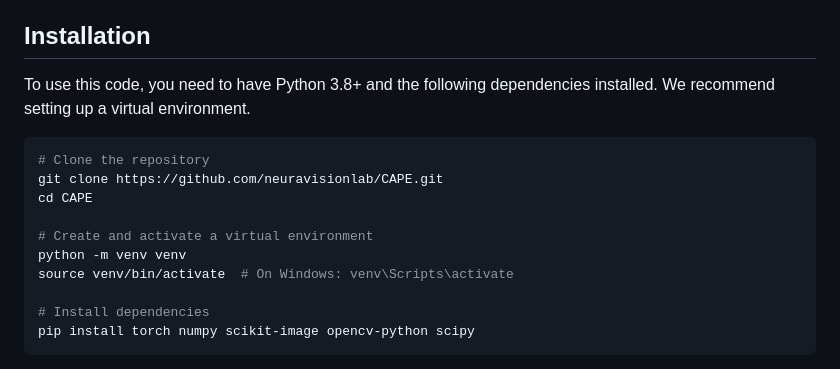
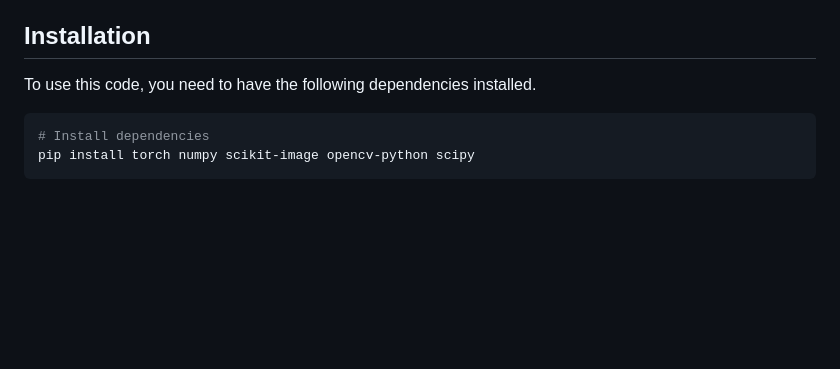
Before and after one commit to NeuraVisionLab/CAPE, a Markdown page: README.md, the part around the change. Rendered like a GitHub page; blank space fills up the shorter version.

````diff
--- a/README.md
+++ b/README.md
@@ -19,17 +19,9 @@ CAPE addresses the challenge of preserving topological connectivity in curviline
 
 ## Installation
 
-To use this code, you need to have Python 3.8+ and the following dependencies installed. We recommend setting up a virtual environment.
+To use this code, you need to have the following dependencies installed.
 
 ```bash
-# Clone the repository
-git clone https://github.com/neuravisionlab/CAPE.git
-cd CAPE
-
-# Create and activate a virtual environment
-python -m venv venv
-source venv/bin/activate  # On Windows: venv\Scripts\activate
-
 # Install dependencies
 pip install torch numpy scikit-image opencv-python scipy
 ```
````
